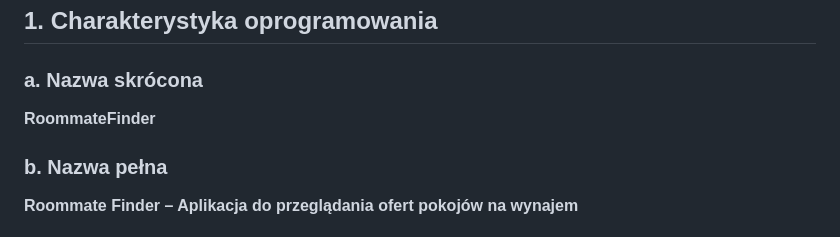
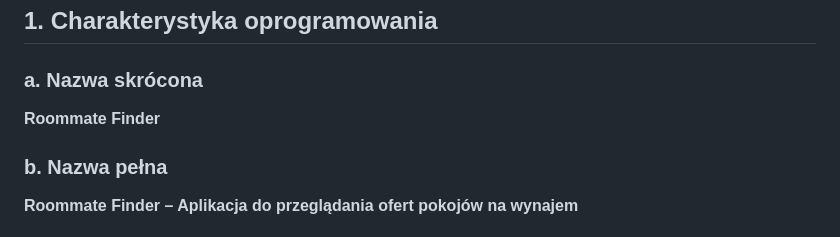
Before and after one commit to MajaWielgus/roommate-finder, a Markdown page: RoommateFinder_Documentation.md, the part around the change. GitHub-like rendering.

```diff
--- a/RoommateFinder_Documentation.md
+++ b/RoommateFinder_Documentation.md
@@ -4,7 +4,7 @@
 ## 1. Charakterystyka oprogramowania
 
 ### a. Nazwa skrócona
-**RoommateFinder**
+**Roommate Finder**
 
 ### b. Nazwa pełna
 **Roommate Finder – Aplikacja do przeglądania ofert pokojów na wynajem**
```
